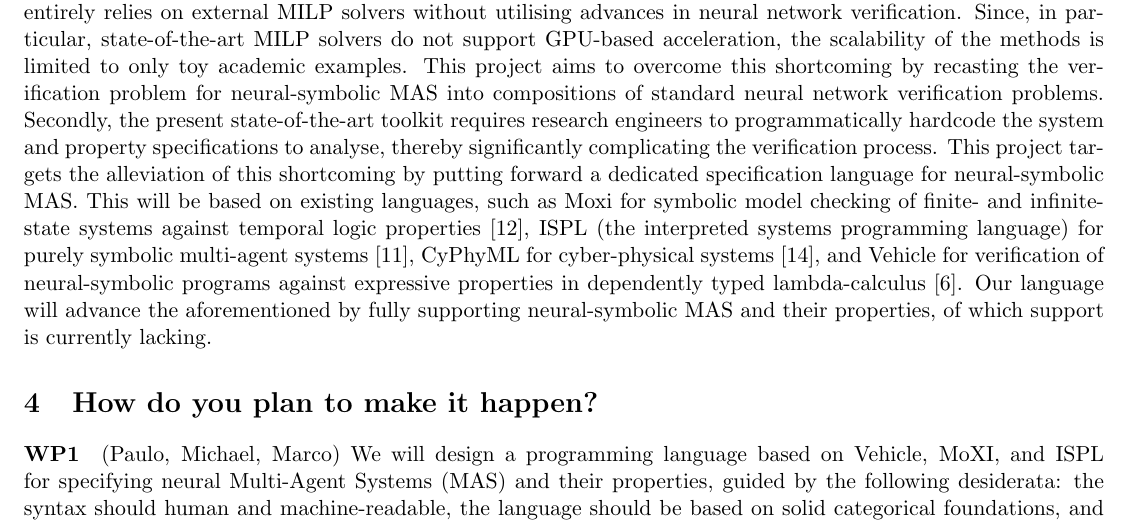
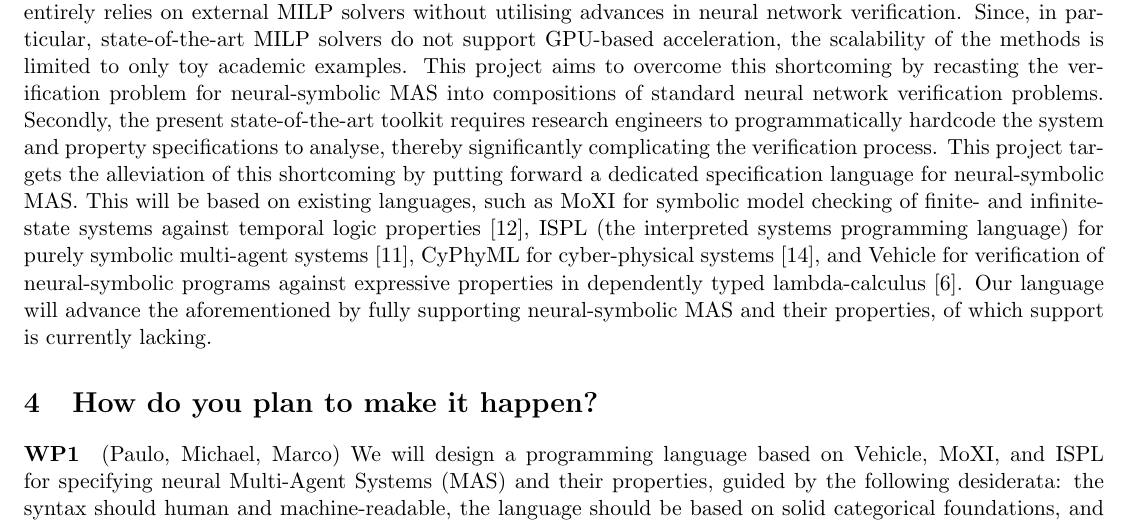
Before and after one commit to pkouvaros/aria, a LaTeX document (application.tex): part of page 2 of 5, cut so that both start at the same text. Compiled offline with pdfLaTeX.

Commit message:
Updates from Overleaf

```diff
--- a/application.tex
+++ b/application.tex
@@ -225,7 +225,7 @@ thereby significantly complicating the verification process.
 This project targets the alleviation of this shortcoming by
 putting forward a dedicated specification language for
 neural-symbolic MAS.  This will be based on existing
-languages, such as Moxi for symbolic model checking of
+languages, such as MoXI for symbolic model checking of
 finite- and infinite-state systems against temporal logic
 properties~\cite{Rozier+2024}, ISPL (the interpreted systems
 programming language) for purely symbolic multi-agent
```
